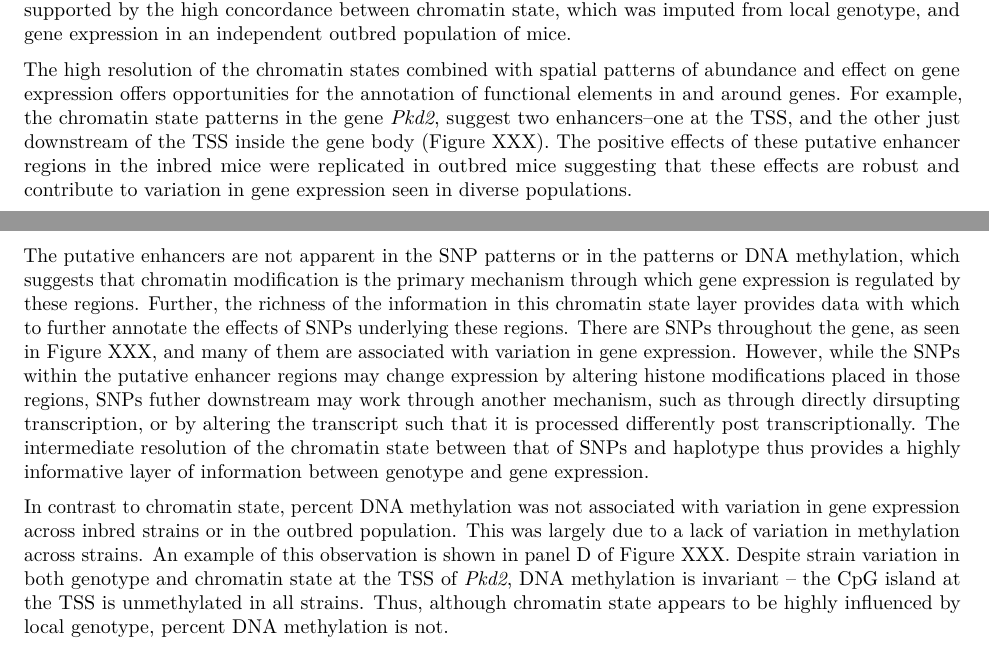
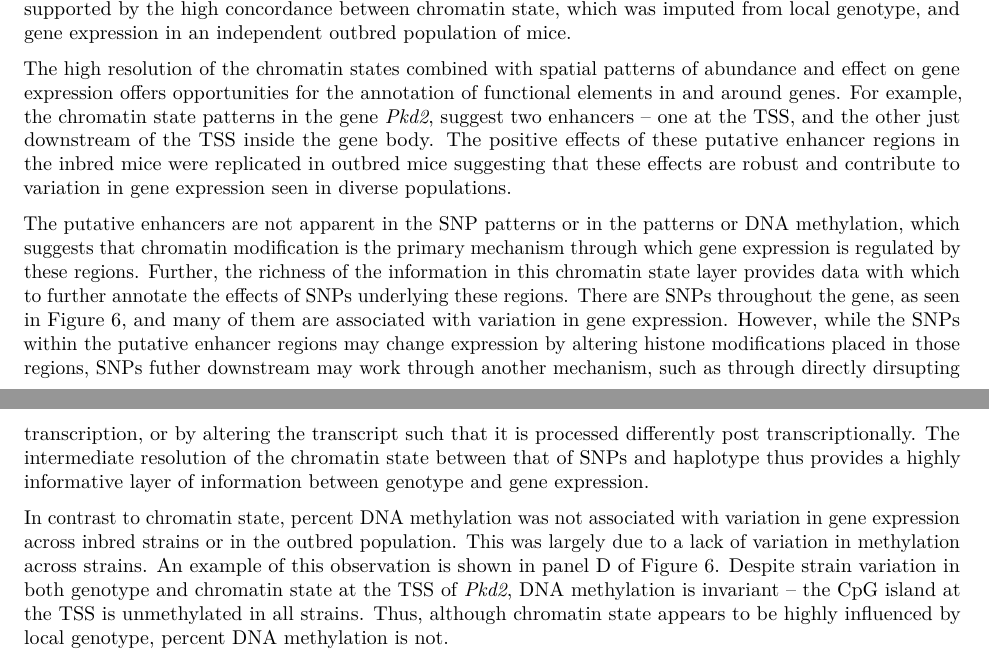
Before and after one commit to annaLtyler/Epigenetics_Manuscript, an R Markdown document (Documents/3.Manuscript/Epigenetics_Manuscript.Rmd): two parts of pages 13 and 14 of 18, joined at a grey line, cut so that both start at the same text. Rendered offline with R 4.5, knitr and Pandoc, then LaTeX, with nearby package versions; drawn as R Markdown's standard PDF in place of the format the file asks for; some code elsewhere in the file could not run offline.

Commit message:
Update Epigenetics_Manuscript.Rmd

```diff
--- a/Documents/3.Manuscript/Epigenetics_Manuscript.Rmd
+++ b/Documents/3.Manuscript/Epigenetics_Manuscript.Rmd
@@ -952,8 +942,8 @@ The high resolution of the chromatin states combined with spatial
 patterns of abundance and effect on gene expression offers
 opportunities for the annotation of functional elements in and
 around genes. For example, the chromatin state patterns in the
-gene \textit{Pkd2}, suggest two enhancers--one at the TSS, and
-the other just downstream of the TSS inside the gene body (Figure XXX).
+gene \textit{Pkd2}, suggest two enhancers -- one at the TSS, and
+the other just downstream of the TSS inside the gene body.
 The positive effects of these putative enhancer regions in the
 inbred mice were replicated in outbred mice suggesting that
 these effects are robust and contribute to variation in gene
@@ -965,26 +955,27 @@ modification is the primary mechanism through which gene expression
 is regulated by these regions. Further, the richness of the information
 in this chromatin state layer provides data with which to further
 annotate the effects of SNPs underlying these regions. There are
-SNPs throughout the gene, as seen in Figure XXX, and many of them
-are associated with variation in gene expression. However, while the
-SNPs within the putative enhancer regions may change expression by
-altering histone modifications placed in those regions, SNPs futher
-downstream may work through another mechanism, such as through directly
-dirsupting transcription, or by altering the transcript such that it
-is processed differently post transcriptionally. The intermediate
-resolution of the chromatin state between that of SNPs and haplotype
-thus provides a highly informative layer of information between genotype
-and gene expression.
+SNPs throughout the gene, as seen in Figure \ref{fig:example_gene},
+and many of them are associated with variation in gene expression.
+However, while the SNPs within the putative enhancer regions may
+change expression by altering histone modifications placed in those
+regions, SNPs futher downstream may work through another mechanism,
+such as through directly dirsupting transcription, or by altering the
+transcript such that it is processed differently post transcriptionally.
+The intermediate resolution of the chromatin state between that of SNPs
+and haplotype thus provides a highly informative layer of information
+between genotype and gene expression.
 
 In contrast to chromatin state, percent DNA methylation was not
 associated with variation in gene expression across inbred
 strains or in the outbred population. This was largely due to a
 lack of variation in methylation across strains. An example of this
-observation is shown in panel D of Figure XXX. Despite strain variation
-in both genotype and chromatin state at the TSS of \textit{Pkd2},
-DNA methylation is invariant -- the CpG island at the TSS is unmethylated
-in all strains. Thus, although chromatin state appears to be highly
-influenced by local genotype, percent DNA methylation is not.
+observation is shown in panel D of Figure \ref{fig:example_gene}.
+Despite strain variation in both genotype and chromatin state at
+the TSS of \textit{Pkd2}, DNA methylation is invariant -- the CpG
+island at the TSS is unmethylated in all strains. Thus, although
+chromatin state appears to be highly influenced by local genotype,
+percent DNA methylation is not.
 
 Similar observations have been made in human studies [33931130]. Multiple
 twin studies have estimated the average heritability of individual CpG
```
Also changed, not shown: Documents/3.Manuscript/Epigenetics_Manuscript.Rmd (57 more changed lines).
